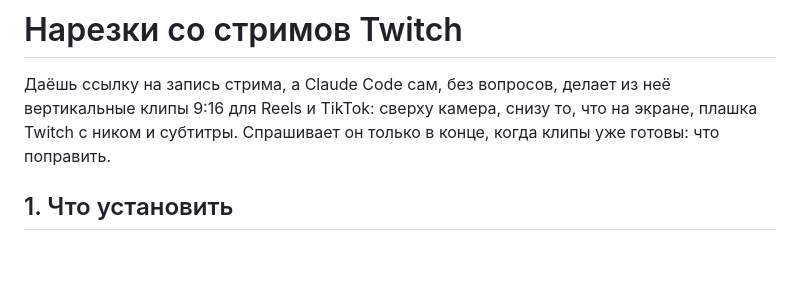
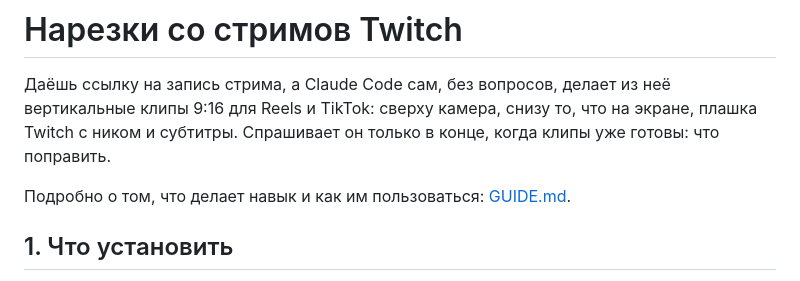
Before and after one commit to NikitaPPP017/twitch-clips, a Markdown page: README.md, the part around the change. Drawn GitHub-style; blank space fills up the shorter version.

```diff
--- a/README.md
+++ b/README.md
@@ -1,6 +1,8 @@
 # Нарезки со стримов Twitch
 
 Даёшь ссылку на запись стрима, а Claude Code сам, без вопросов, делает из неё вертикальные клипы 9:16 для Reels и TikTok: сверху камера, снизу то, что на экране, плашка Twitch с ником и субтитры. Спрашивает он только в конце, когда клипы уже готовы: что поправить.
+
+Подробно о том, что делает навык и как им пользоваться: [GUIDE.md](GUIDE.md).
 
 ## 1. Что установить
 
```
Also changed, not shown: GUIDE.md (added, +78 -0 lines).
